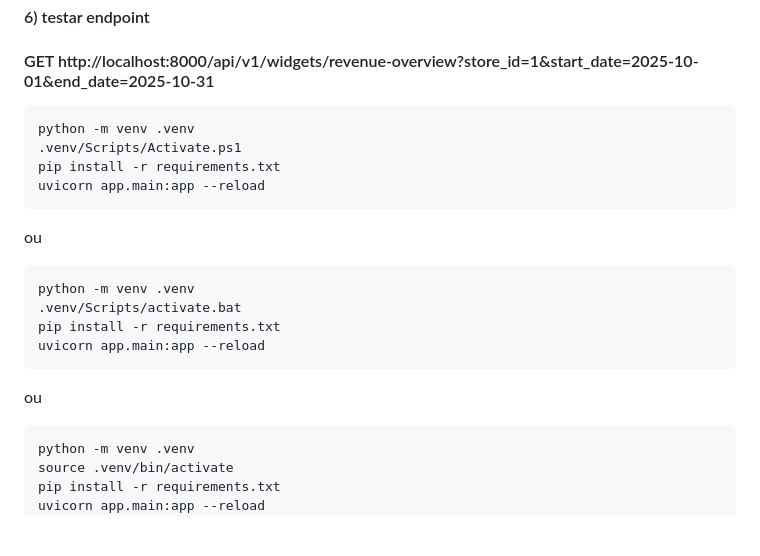
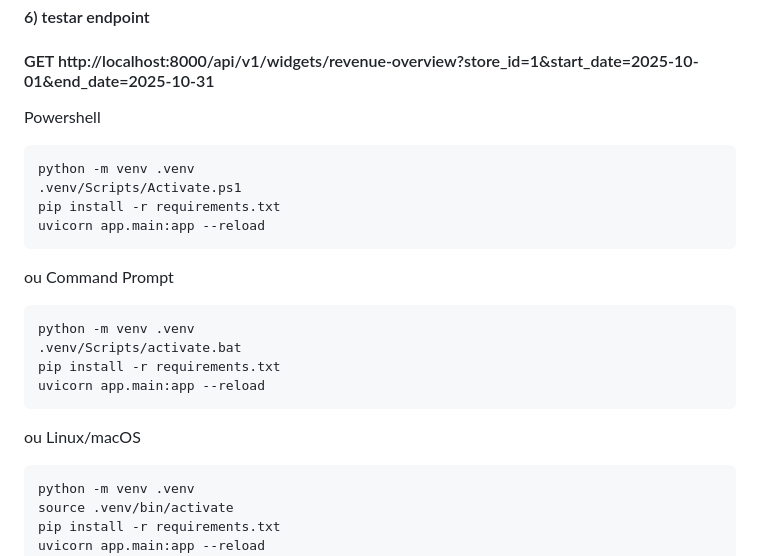
Before and after one commit to julio-sa/nola-kitchensights, a Markdown page: README.md, the part around the change. Rendered like a GitHub page; blank space fills up the shorter version.

````diff
--- a/README.md
+++ b/README.md
@@ -42,6 +42,7 @@ uvicorn app.main:app --reload --host 0.0.0.0 --port 8000
 #### 6) testar endpoint
 #### GET http://localhost:8000/api/v1/widgets/revenue-overview?store_id=1&start_date=2025-10-01&end_date=2025-10-31
 
+Powershell
 ```powershell
 python -m venv .venv
 .venv/Scripts/Activate.ps1
@@ -49,6 +50,7 @@ pip install -r requirements.txt
 uvicorn app.main:app --reload
 ```
 ou
+Command Prompt
 ```cmd
 python -m venv .venv
 .venv/Scripts/activate.bat
@@ -56,6 +58,7 @@ pip install -r requirements.txt
 uvicorn app.main:app --reload
 ```
 ou
+Linux/macOS
 ```Linux/macOS
 python -m venv .venv
 source .venv/bin/activate
````
